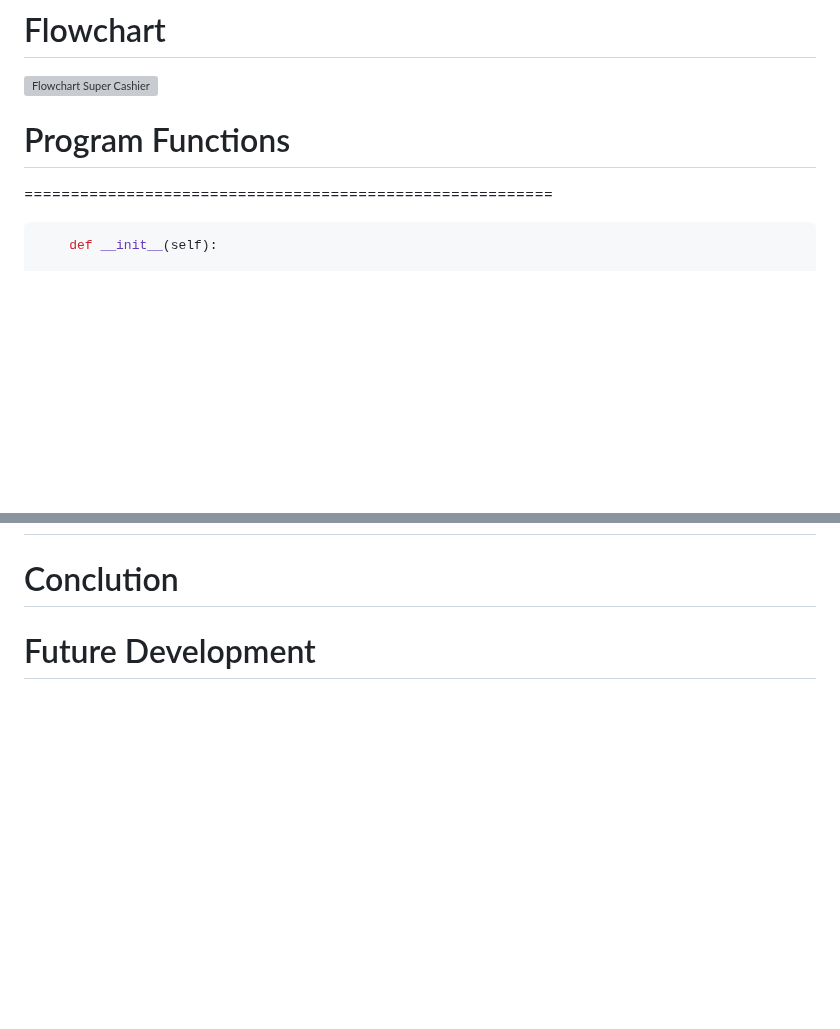
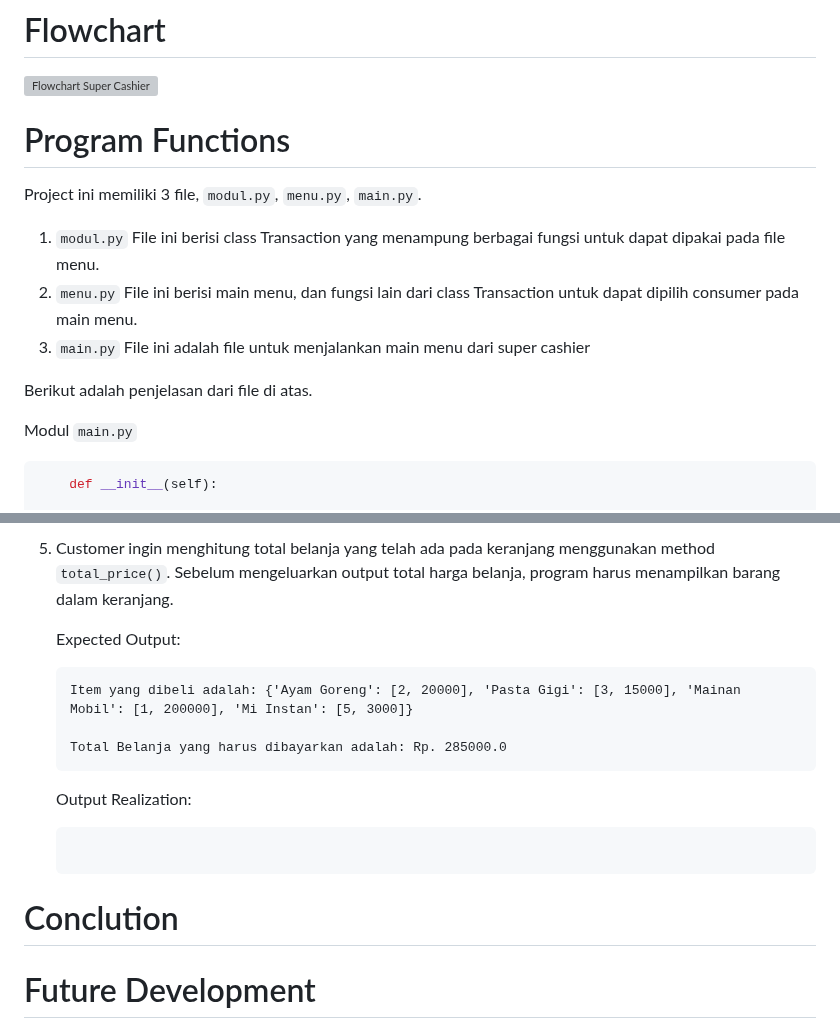
Before and after one commit to FernandaAlfian/Portofolio-Project, a Markdown page: Super Cashier - Python Project/README.md, 2 parts joined by grey strips. Drawn GitHub-style; blank space fills up the shorter version; grey boxes are pictures that could not be loaded.

````diff
--- a/Super Cashier - Python Project/README.md
+++ b/Super Cashier - Python Project/README.md
@@ -20,12 +20,20 @@ Super Cashier adalah program self-service cashier supermarket sederhana untuk co
 ![Flowchart Super Cashier](https://user-images.githubusercontent.com/98755428/227398802-b7402b40-2d17-4a89-a334-dbee3bdbe87d.png)
 
 
+
 # Program Functions
 
+Project ini memiliki 3 file, `modul.py`, `menu.py`, `main.py`.
+1. `modul.py`
+    File ini berisi class Transaction yang menampung berbagai fungsi untuk dapat dipakai pada file menu.
+2. `menu.py`
+    File ini berisi main menu, dan fungsi lain dari class Transaction untuk dapat dipilih consumer pada main menu.
+3. `main.py`
+    File ini adalah file untuk menjalankan main menu dari super cashier
 
+Berikut adalah penjelasan dari file di atas.
 
-=========================================================
-
+Modul `main.py`
 
 ```py
     def __init__(self):
@@ -543,3 +716,17 @@ Super Cashier adalah program self-service cashier supermarket sederhana untuk co
+5. Customer ingin menghitung total belanja yang telah ada pada keranjang menggunakan method `total_price()`. Sebelum mengeluarkan output total harga belanja, program harus menampilkan barang dalam keranjang.
+
+    Expected Output:
+
+    ```
+    Item yang dibeli adalah: {'Ayam Goreng': [2, 20000], 'Pasta Gigi': [3, 15000], 'Mainan Mobil': [1, 200000], 'Mi Instan': [5, 3000]}
+
+    Total Belanja yang harus dibayarkan adalah: Rp. 285000.0
+    ```
+
+    Output Realization:
+    ```
+
+    ```
 # Conclution
 
 # Future Development
````
Also changed, not shown: other parts of Super Cashier - Python Project/README.md (+166 -1 lines).
